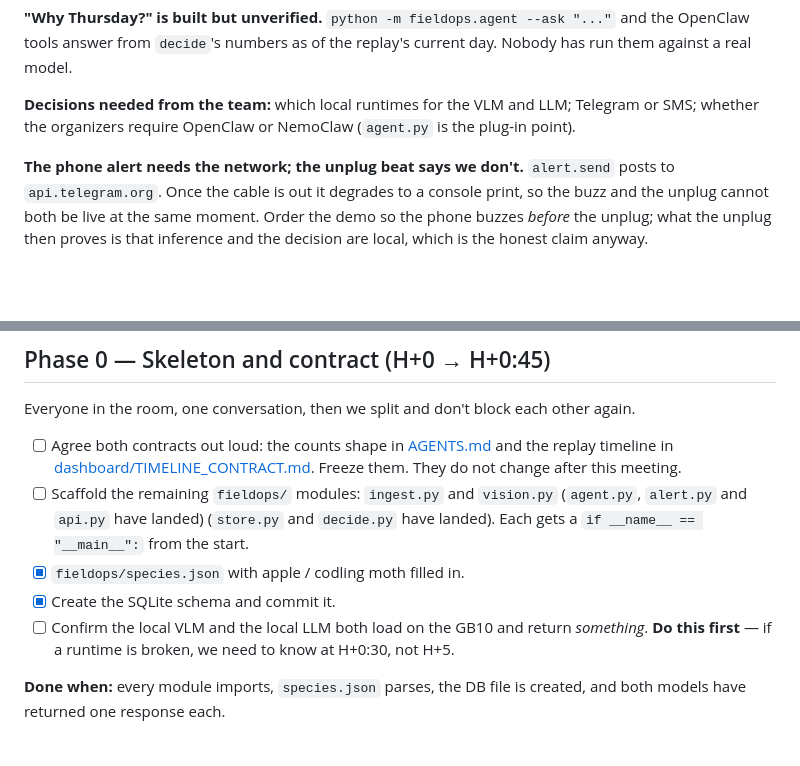
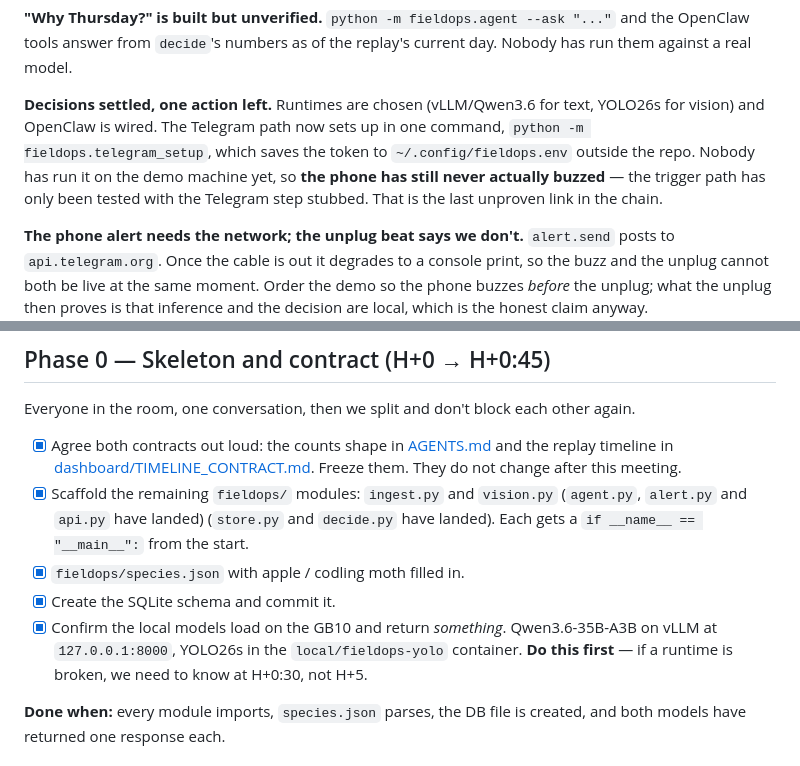
Before and after one commit to FieldOpsAIHackathon/fieldops-ai, a Markdown page: PLAN.md, 2 parts joined by grey strips. Drawn GitHub-style; blank space fills up the shorter version.

```diff
--- a/PLAN.md
+++ b/PLAN.md
@@ -102,8 +102,12 @@ reach the phone. Verified with a stubbed model.
 tools answer from `decide`'s numbers as of the replay's current day. Nobody has run them against a
 real model.
 
-**Decisions needed from the team:** which local runtimes for the VLM and LLM; Telegram or SMS;
-whether the organizers require OpenClaw or NemoClaw (`agent.py` is the plug-in point).
+**Decisions settled, one action left.** Runtimes are chosen (vLLM/Qwen3.6 for text, YOLO26s for
+vision) and OpenClaw is wired. The Telegram path now sets up in one command,
+`python -m fieldops.telegram_setup`, which saves the token to `~/.config/fieldops.env` outside the
+repo. Nobody has run it on the demo machine yet, so **the phone has still never actually buzzed** —
+the trigger path has only been tested with the Telegram step stubbed. That is the last unproven
+link in the chain.
 
 **The phone alert needs the network; the unplug beat says we don't.** `alert.send` posts to
 `api.telegram.org`. Once the cable is out it degrades to a console print, so the buzz and the
@@ -146,14 +150,15 @@ A single live insect count is a nice trick. The replay shows the *decision*, whi
 
 Everyone in the room, one conversation, then we split and don't block each other again.
 
-- [ ] Agree both contracts out loud: the counts shape in [AGENTS.md](AGENTS.md) and the replay
+- [x] Agree both contracts out loud: the counts shape in [AGENTS.md](AGENTS.md) and the replay
       timeline in [dashboard/TIMELINE_CONTRACT.md](dashboard/TIMELINE_CONTRACT.md). Freeze them.
       They do not change after this meeting.
-- [ ] Scaffold the remaining `fieldops/` modules: `ingest.py` and `vision.py` (`agent.py`, `alert.py` and `api.py` have landed)
+- [x] Scaffold the remaining `fieldops/` modules: `ingest.py` and `vision.py` (`agent.py`, `alert.py` and `api.py` have landed)
       (`store.py` and `decide.py` have landed). Each gets a `if __name__ == "__main__":` from the start.
 - [x] `fieldops/species.json` with apple / codling moth filled in.
 - [x] Create the SQLite schema and commit it.
-- [ ] Confirm the local VLM and the local LLM both load on the GB10 and return *something*. **Do this
+- [x] Confirm the local models load on the GB10 and return *something*. Qwen3.6-35B-A3B on vLLM
+      at `127.0.0.1:8000`, YOLO26s in the `local/fieldops-yolo` container. **Do this
       first** — if a runtime is broken, we need to know at H+0:30, not H+5.
 
 **Done when:** every module imports, `species.json` parses, the DB file is created, and both models
```
Also changed, not shown: other parts of PLAN.md (+10 -10 lines), ORCHESTRATION.md (+11 -9 lines).
